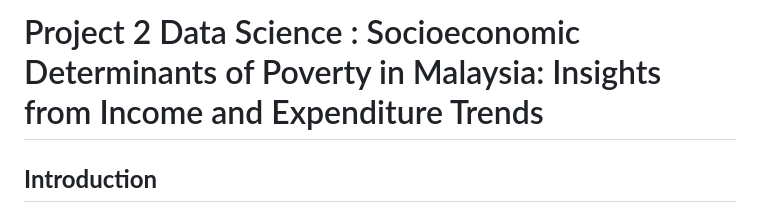
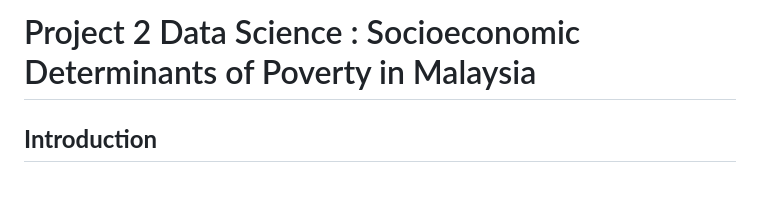
Before and after one commit to manarifz/Data-Science, a Markdown page: README.md, the part around the change. GitHub-like rendering; blank space fills up the shorter version.

```diff
--- a/README.md
+++ b/README.md
@@ -1,4 +1,4 @@
-# Project 2 Data Science : Socioeconomic Determinants of Poverty in Malaysia: Insights from Income and Expenditure Trends
+# Project 2 Data Science : Socioeconomic Determinants of Poverty in Malaysia
 
 ## **Introduction**
 
```
